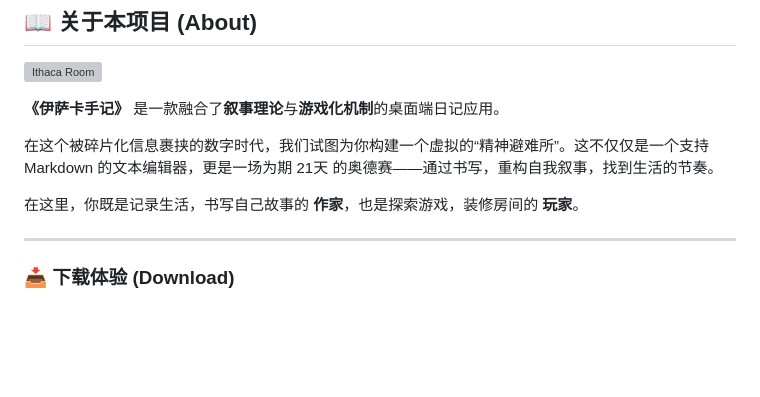
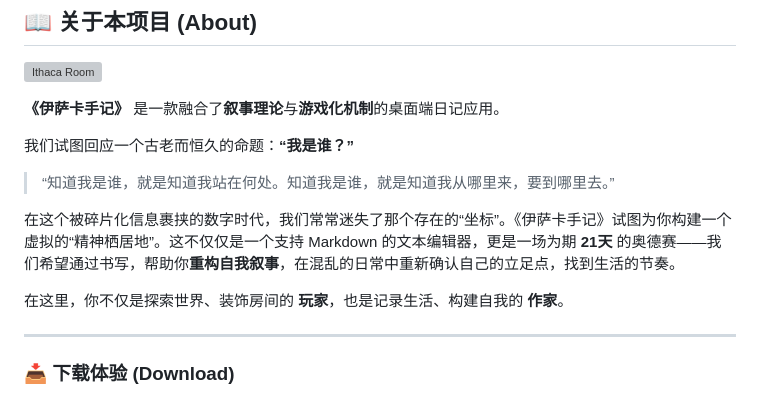
Before and after one commit to 666feiyu666/Ithaca-Journal, a Markdown page: README.md, the part around the change. GitHub-like rendering; blank space fills up the shorter version; grey boxes are pictures that could not be loaded.

Commit message:
little problem

```diff
--- a/README.md
+++ b/README.md
@@ -8,9 +8,13 @@
 
 **《伊萨卡手记》** 是一款融合了**叙事理论**与**游戏化机制**的桌面端日记应用。
 
-在这个被碎片化信息裹挟的数字时代，我们试图为你构建一个虚拟的“精神避难所”。这不仅仅是一个支持 Markdown 的文本编辑器，更是一场为期 21天 的奥德赛——通过书写，重构自我叙事，找到生活的节奏。
+我们试图回应一个古老而恒久的命题：**“我是谁？”**
 
-在这里，你既是记录生活，书写自己故事的 **作家**，也是探索游戏，装修房间的 **玩家**。
+> “知道我是谁，就是知道我站在何处。知道我是谁，就是知道我从哪里来，要到哪里去。”
+
+在这个被碎片化信息裹挟的数字时代，我们常常迷失了那个存在的“坐标”。《伊萨卡手记》试图为你构建一个虚拟的“精神栖居地”。这不仅仅是一个支持 Markdown 的文本编辑器，更是一场为期 **21天** 的奥德赛——我们希望通过书写，帮助你**重构自我叙事**，在混乱的日常中重新确认自己的立足点，找到生活的节奏。
+
+在这里，你不仅是探索世界、装饰房间的 **玩家**，也是记录生活、构建自我的 **作家**。
 
 ---
 
```
